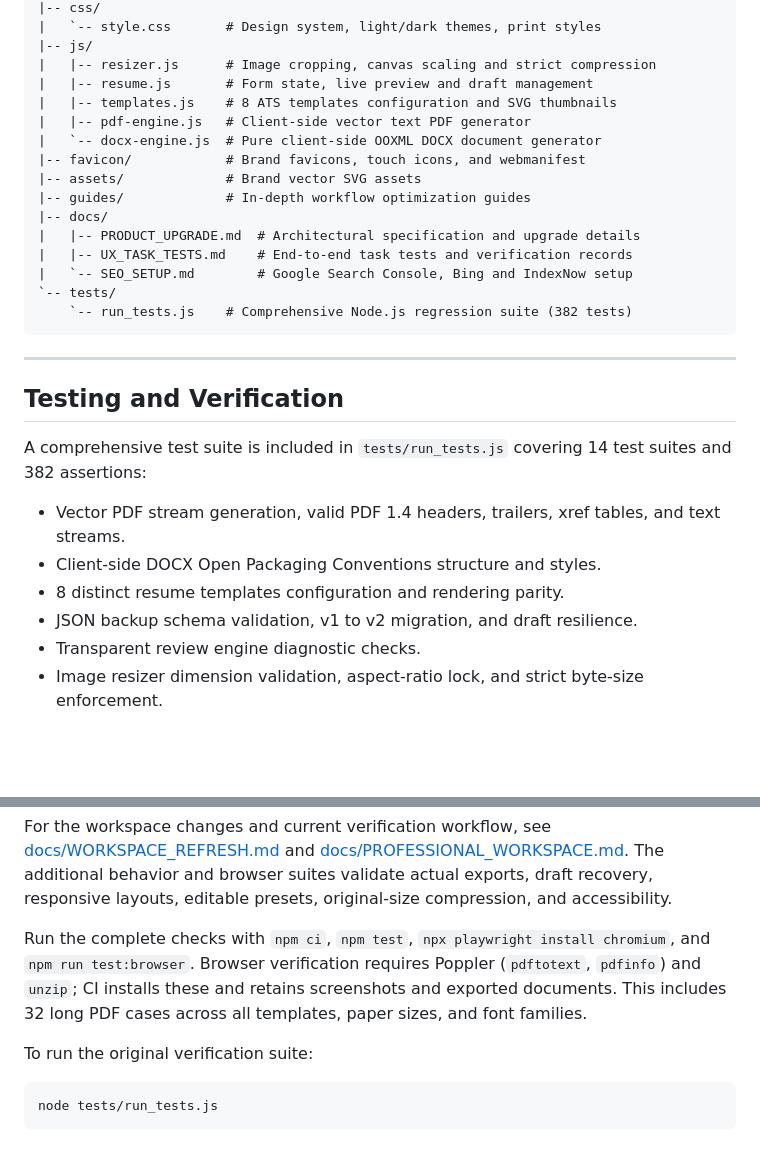
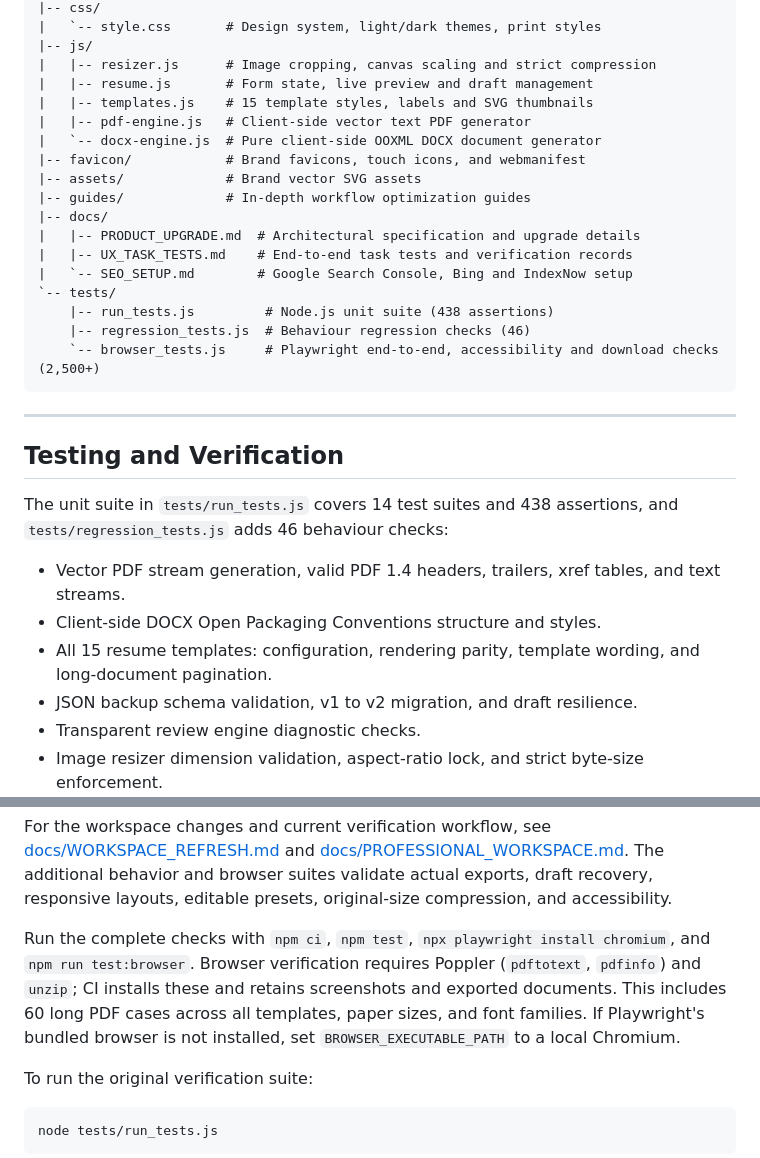
Before and after one commit to nbsumit/applyready, a Markdown page: README.md, 2 parts joined by grey strips. Rendered like a GitHub page; blank space fills up the shorter version.

````diff
--- a/README.md
+++ b/README.md
@@ -87,7 +87,7 @@ ApplyReady is a fast, responsive, and privacy-first web utility suite built for
 |-- js/
 |   |-- resizer.js      # Image cropping, canvas scaling and strict compression
 |   |-- resume.js       # Form state, live preview and draft management
-|   |-- templates.js    # 8 ATS templates configuration and SVG thumbnails
+|   |-- templates.js    # 15 template styles, labels and SVG thumbnails
 |   |-- pdf-engine.js   # Client-side vector text PDF generator
 |   `-- docx-engine.js  # Pure client-side OOXML DOCX document generator
 |-- favicon/            # Brand favicons, touch icons, and webmanifest
@@ -98,17 +98,19 @@ ApplyReady is a fast, responsive, and privacy-first web utility suite built for
 |   |-- UX_TASK_TESTS.md    # End-to-end task tests and verification records
 |   `-- SEO_SETUP.md        # Google Search Console, Bing and IndexNow setup
 `-- tests/
-    `-- run_tests.js    # Comprehensive Node.js regression suite (382 tests)
+    |-- run_tests.js         # Node.js unit suite (438 assertions)
+    |-- regression_tests.js  # Behaviour regression checks (46)
+    `-- browser_tests.js     # Playwright end-to-end, accessibility and download checks (2,500+)
 ```
 
 ---
 
 ## Testing and Verification
 
-A comprehensive test suite is included in `tests/run_tests.js` covering 14 test suites and 382 assertions:
+The unit suite in `tests/run_tests.js` covers 14 test suites and 438 assertions, and `tests/regression_tests.js` adds 46 behaviour checks:
 - Vector PDF stream generation, valid PDF 1.4 headers, trailers, xref tables, and text streams.
 - Client-side DOCX Open Packaging Conventions structure and styles.
-- 8 distinct resume templates configuration and rendering parity.
+- All 15 resume templates: configuration, rendering parity, template wording, and long-document pagination.
 - JSON backup schema validation, v1 to v2 migration, and draft resilience.
 - Transparent review engine diagnostic checks.
 - Image resizer dimension validation, aspect-ratio lock, and strict byte-size enforcement.
@@ -118,7 +120,7 @@ A comprehensive test suite is included in `tests/run_tests.js` covering 14 test
 
 For the workspace changes and current verification workflow, see [docs/WORKSPACE_REFRESH.md](docs/WORKSPACE_REFRESH.md) and [docs/PROFESSIONAL_WORKSPACE.md](docs/PROFESSIONAL_WORKSPACE.md). The additional behavior and browser suites validate actual exports, draft recovery, responsive layouts, editable presets, original-size compression, and accessibility.
 
-Run the complete checks with `npm ci`, `npm test`, `npx playwright install chromium`, and `npm run test:browser`. Browser verification requires Poppler (`pdftotext`, `pdfinfo`) and `unzip`; CI installs these and retains screenshots and exported documents. This includes 32 long PDF cases across all templates, paper sizes, and font families.
+Run the complete checks with `npm ci`, `npm test`, `npx playwright install chromium`, and `npm run test:browser`. Browser verification requires Poppler (`pdftotext`, `pdfinfo`) and `unzip`; CI installs these and retains screenshots and exported documents. This includes 60 long PDF cases across all templates, paper sizes, and font families. If Playwright's bundled browser is not installed, set `BROWSER_EXECUTABLE_PATH` to a local Chromium.
 
 To run the original verification suite:
 ```bash
````
Also changed, not shown: other parts of README.md (+13 -13 lines).
